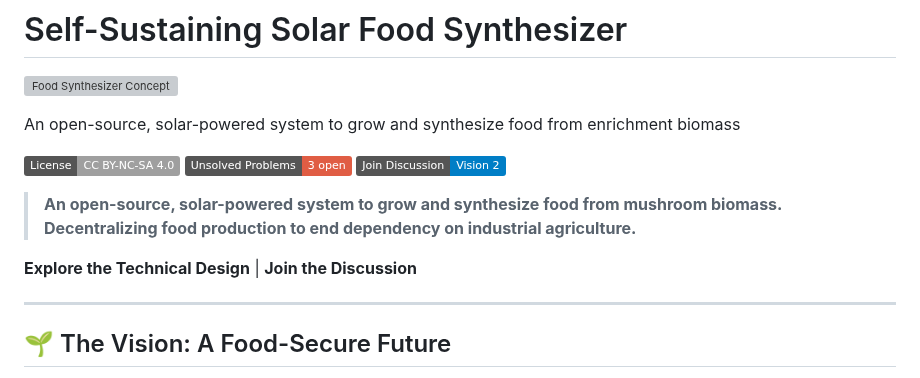
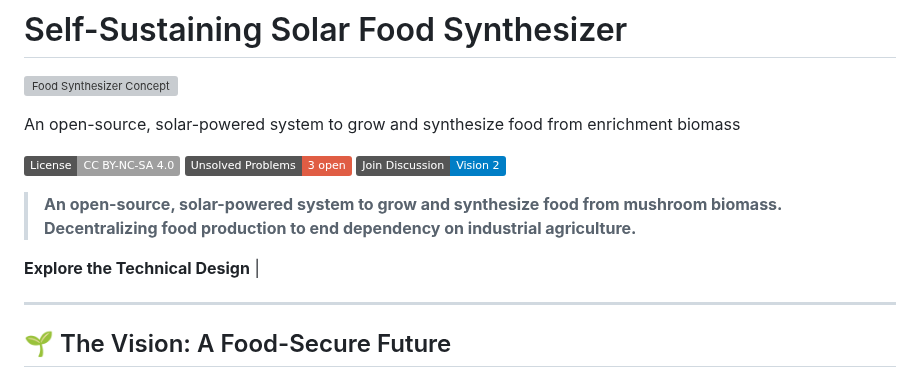
Before and after one commit to JDM95aus/OpenSource-TerraCore, a Markdown page: README.md, the part around the change. Drawn GitHub-style; badges without logos; grey boxes are pictures that could not be loaded.

```diff
--- a/README.md
+++ b/README.md
@@ -10,7 +10,7 @@ An open-source, solar-powered system to grow and synthesize food from enrichment
 
 > **An open-source, solar-powered system to grow and synthesize food from mushroom biomass. Decentralizing food production to end dependency on industrial agriculture.**
 
-**Explore the Technical Design** | **Join the Discussion**
+**Explore the Technical Design** |
 
 ---
 
```
